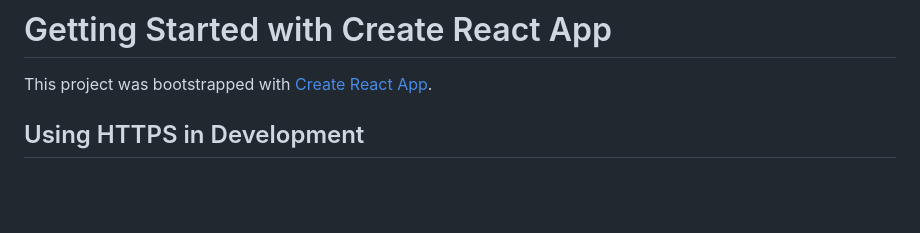
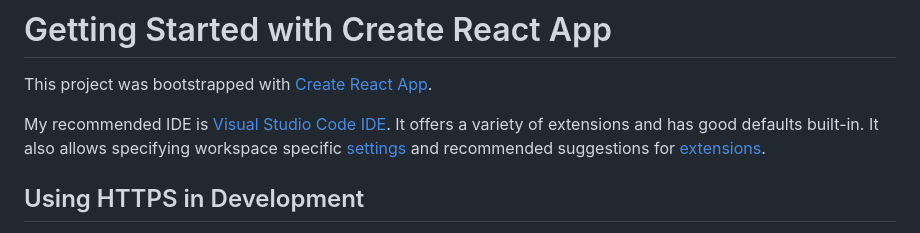
Before and after one commit to broadhu2/react-app-typescript-template, a Markdown page: README.md, the part around the change. GitHub-like rendering; blank space fills up the shorter version.

Commit message:
add recommended IDE to README

```diff
--- a/README.md
+++ b/README.md
@@ -1,6 +1,8 @@
 # Getting Started with Create React App
 
 This project was bootstrapped with [Create React App](https://github.com/facebook/create-react-app).
+
+My recommended IDE is [Visual Studio Code IDE](https://code.visualstudio.com/download). It offers a variety of extensions and has good defaults built-in. It also allows specifying workspace specific [settings](./.vscode/settings.json) and recommended suggestions for [extensions](./.vscode/extensions.json).
 
 ## Using HTTPS in Development
 This app currently uses a [manual proxy configuration](https://create-react-app.dev/docs/proxying-api-requests-in-development/#configuring-the-proxy-manually) (defined inside [`src/setupProxy.js`](./src/setupProxy.js)) to proxy requests to external APIs. If you want to connect to an API instance running over HTTPS, you can enable the CRA webpack dev server to use HTTPS with a self-signed certificate for localhost domain. See [CRA Docs](https://create-react-app.dev/docs/using-https-in-development/) for more details.
```
